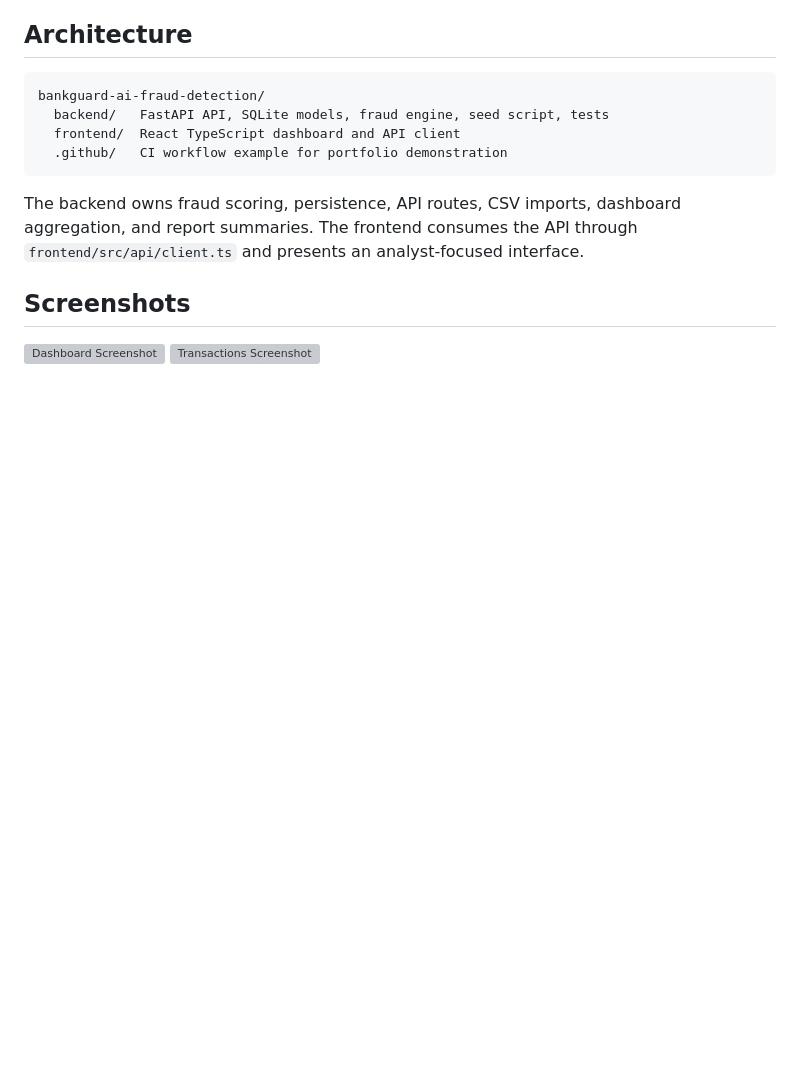
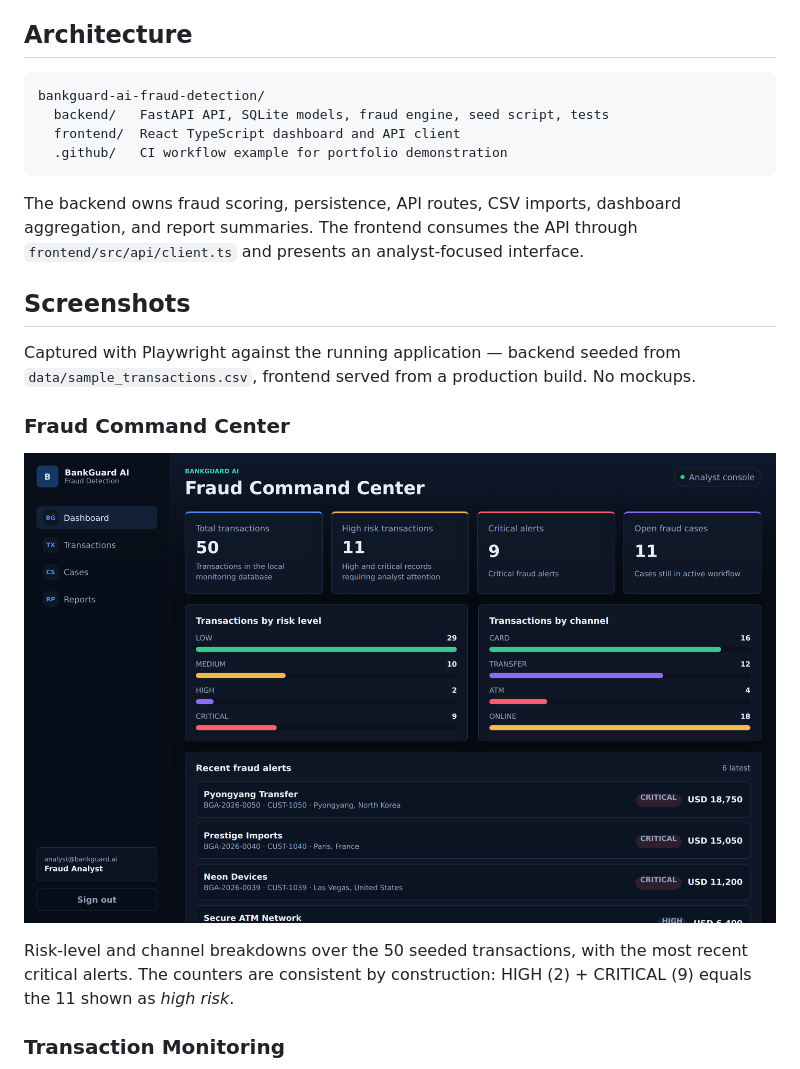
Before and after one commit to Pawel123j/bankguard-ai-fraud-detection, a Markdown page: README.md, the part around one of its changes. GitHub-like rendering; pictures changed too: docs/screenshots/02-dashboard.png (added); blank space fills up the shorter version; grey boxes are pictures that could not be loaded.

```diff
--- a/README.md
+++ b/README.md
@@ -46,5 +46,17 @@ The backend owns fraud scoring, persistence, API routes, CSV imports, dashboard
 
 ## Screenshots
 
-![Dashboard Screenshot](docs/screenshots/dashboard.png)
-![Transactions Screenshot](docs/screenshots/transactions.png)
+Captured with Playwright against the running application — backend seeded from
+`data/sample_transactions.csv`, frontend served from a production build. No
+mockups.
+
+### Fraud Command Center
+
+![Dashboard](docs/screenshots/02-dashboard.png)
+
+Risk-level and channel breakdowns over the 50 seeded transactions, with the
+most recent critical alerts. The counters are consistent by construction:
+HIGH (2) + CRITICAL (9) equals the 11 shown as *high risk*.
+
+### Transaction Monitoring
+
```
Also changed, not shown: other parts of README.md (+28 -0 lines), docs/screenshots/01-login.png (added), docs/screenshots/03-transactions.png (added), docs/screenshots/04-cases.png (added), docs/screenshots/05-reports.png (added).
